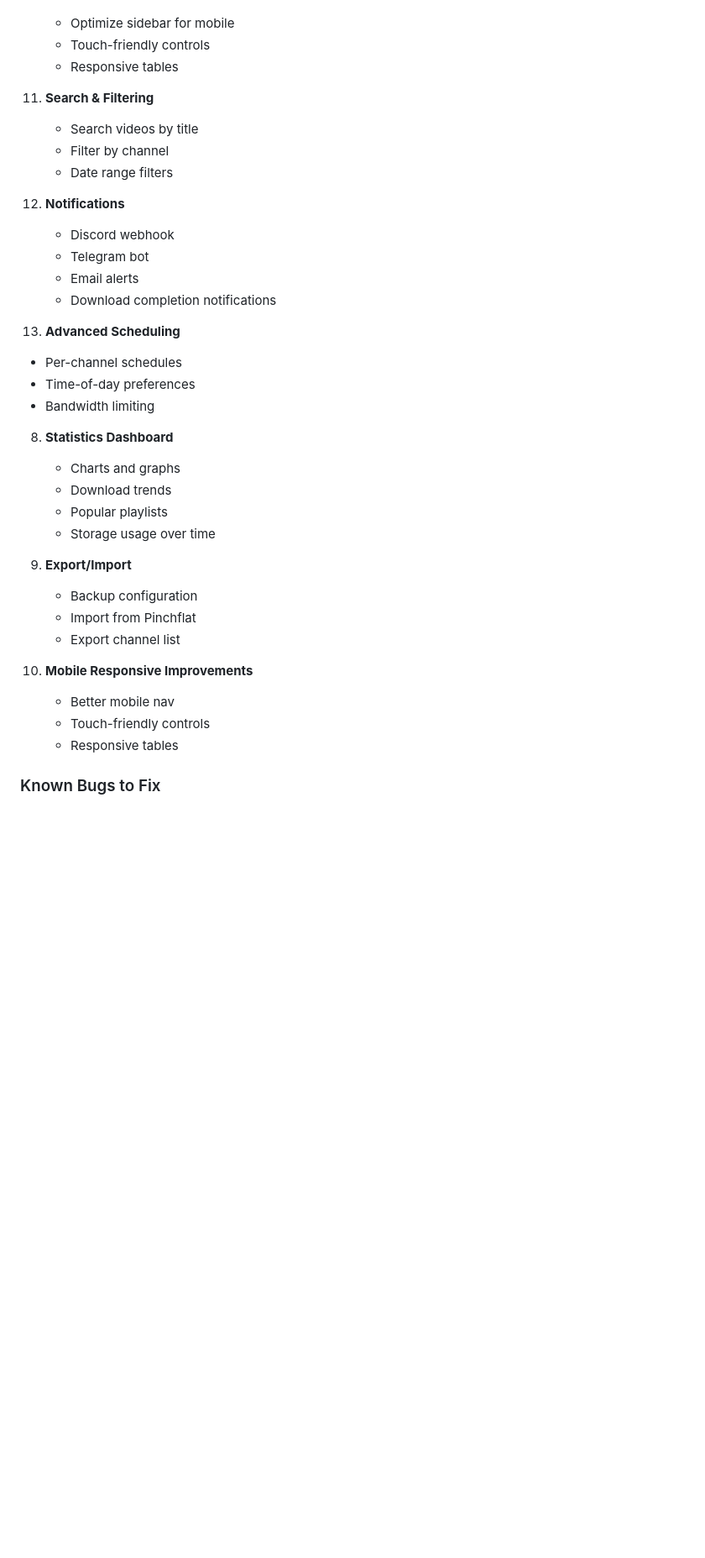
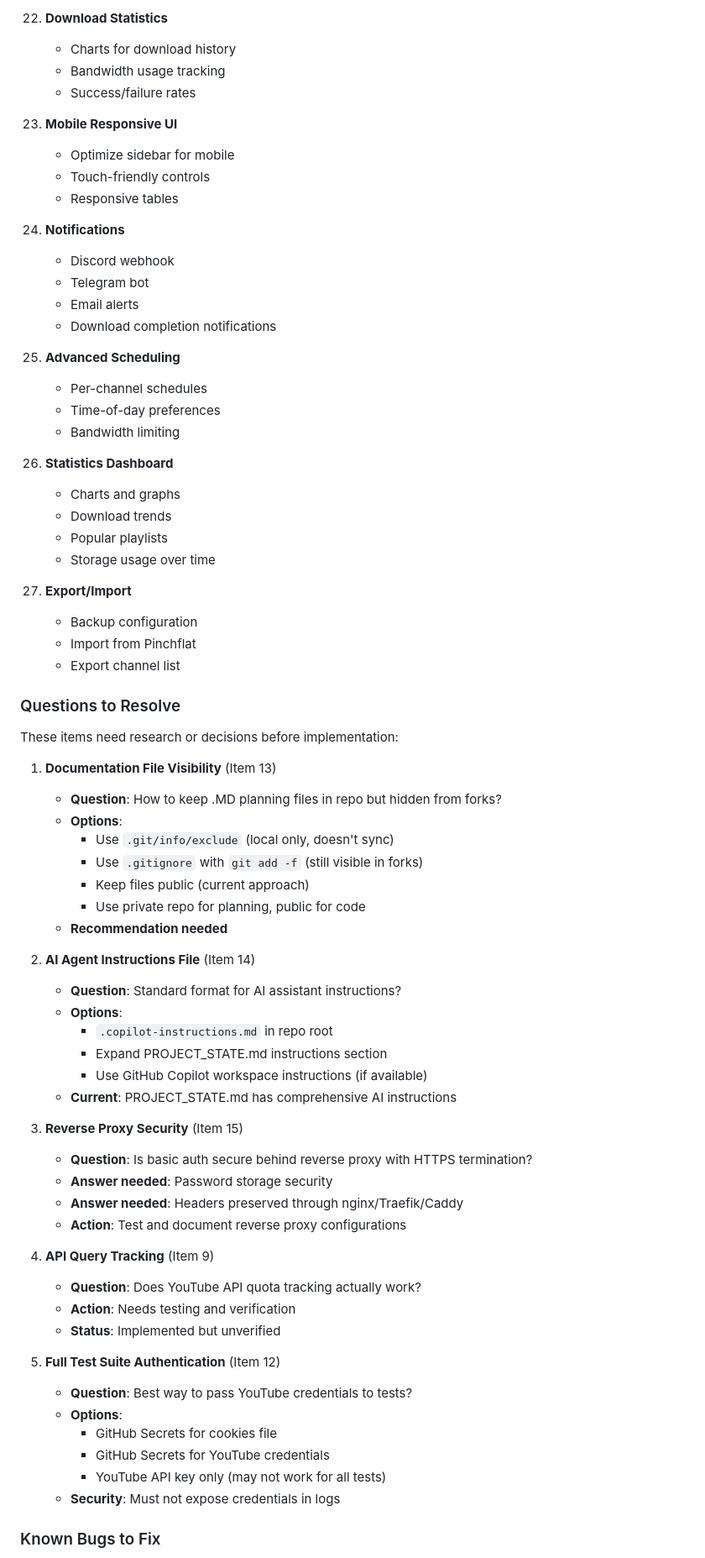
Before and after one commit to alexholliz/yt-dlp-ui, a Markdown page: PROJECT_STATE.md, the part around one of its changes. Shown at 84% size. GitHub-like rendering; blank space fills up the shorter version.

```diff
--- a/PROJECT_STATE.md
+++ b/PROJECT_STATE.md
@@ -941,38 +1040,74 @@ open http://localhost:8189
+22. **Download Statistics**
+    - Charts for download history
+    - Bandwidth usage tracking
+    - Success/failure rates
+
+23. **Mobile Responsive UI**
     - Optimize sidebar for mobile
     - Touch-friendly controls
     - Responsive tables
 
-11. **Search & Filtering**
-    - Search videos by title
-    - Filter by channel
-    - Date range filters
-
-12. **Notifications**
+24. **Notifications**
     - Discord webhook
     - Telegram bot
     - Email alerts
     - Download completion notifications
 
-13. **Advanced Scheduling**
-   - Per-channel schedules
-   - Time-of-day preferences
-   - Bandwidth limiting
+25. **Advanced Scheduling**
+    - Per-channel schedules
+    - Time-of-day preferences
+    - Bandwidth limiting
 
-8. **Statistics Dashboard**
-   - Charts and graphs
-   - Download trends
-   - Popular playlists
-   - Storage usage over time
+26. **Statistics Dashboard**
+    - Charts and graphs
+    - Download trends
+    - Popular playlists
+    - Storage usage over time
 
-9. **Export/Import**
-   - Backup configuration
-   - Import from Pinchflat
-   - Export channel list
+27. **Export/Import**
+    - Backup configuration
+    - Import from Pinchflat
+    - Export channel list
 
-10. **Mobile Responsive Improvements**
-    - Better mobile nav
-    - Touch-friendly controls
-    - Responsive tables
+### Questions to Resolve
+
+These items need research or decisions before implementation:
+
+1. **Documentation File Visibility** (Item 13)
+   - **Question**: How to keep .MD planning files in repo but hidden from forks?
+   - **Options**:
+     - Use `.git/info/exclude` (local only, doesn't sync)
+     - Use `.gitignore` with `git add -f` (still visible in forks)
+     - Keep files public (current approach)
+     - Use private repo for planning, public for code
+   - **Recommendation needed**
+
+2. **AI Agent Instructions File** (Item 14)
+   - **Question**: Standard format for AI assistant instructions?
+   - **Options**:
+     - `.copilot-instructions.md` in repo root
+     - Expand PROJECT_STATE.md instructions section
+     - Use GitHub Copilot workspace instructions (if available)
+   - **Current**: PROJECT_STATE.md has comprehensive AI instructions
+
+3. **Reverse Proxy Security** (Item 15)
+   - **Question**: Is basic auth secure behind reverse proxy with HTTPS termination?
+   - **Answer needed**: Password storage security
+   - **Answer needed**: Headers preserved through nginx/Traefik/Caddy
+   - **Action**: Test and document reverse proxy configurations
+
+4. **API Query Tracking** (Item 9)
+   - **Question**: Does YouTube API quota tracking actually work?
+   - **Action**: Needs testing and verification
+   - **Status**: Implemented but unverified
+
+5. **Full Test Suite Authentication** (Item 12)
+   - **Question**: Best way to pass YouTube credentials to tests?
+   - **Options**:
+     - GitHub Secrets for cookies file
+     - GitHub Secrets for YouTube credentials
+     - YouTube API key only (may not work for all tests)
+   - **Security**: Must not expose credentials in logs
 
 ### Known Bugs to Fix
 
```
Also changed, not shown: other parts of PROJECT_STATE.md (+133 -34 lines).
